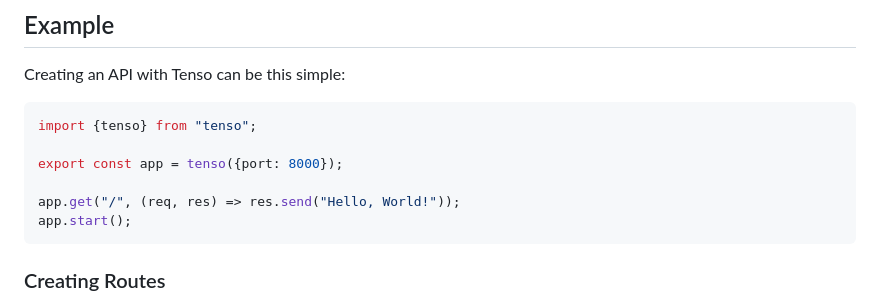
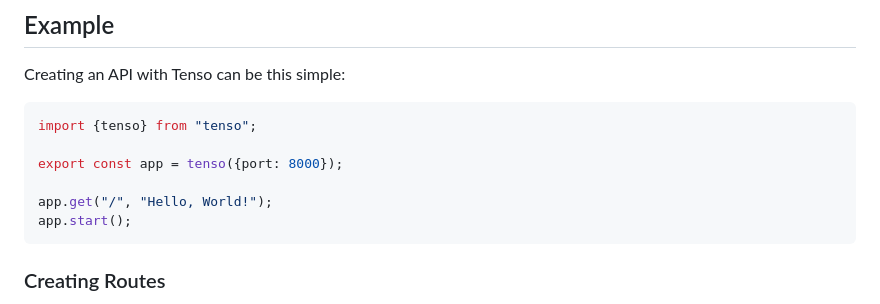
Before and after one commit to avoidwork/tenso, a Markdown page: README.md, the part around the change. Rendered like a GitHub page.

````diff
--- a/README.md
+++ b/README.md
@@ -19,7 +19,7 @@ import {tenso} from "tenso";
 
 export const app = tenso({port: 8000});
 
-app.get("/", (req, res) => res.send("Hello, World!"));
+app.get("/", "Hello, World!");
 app.start();
 ```
 
````
